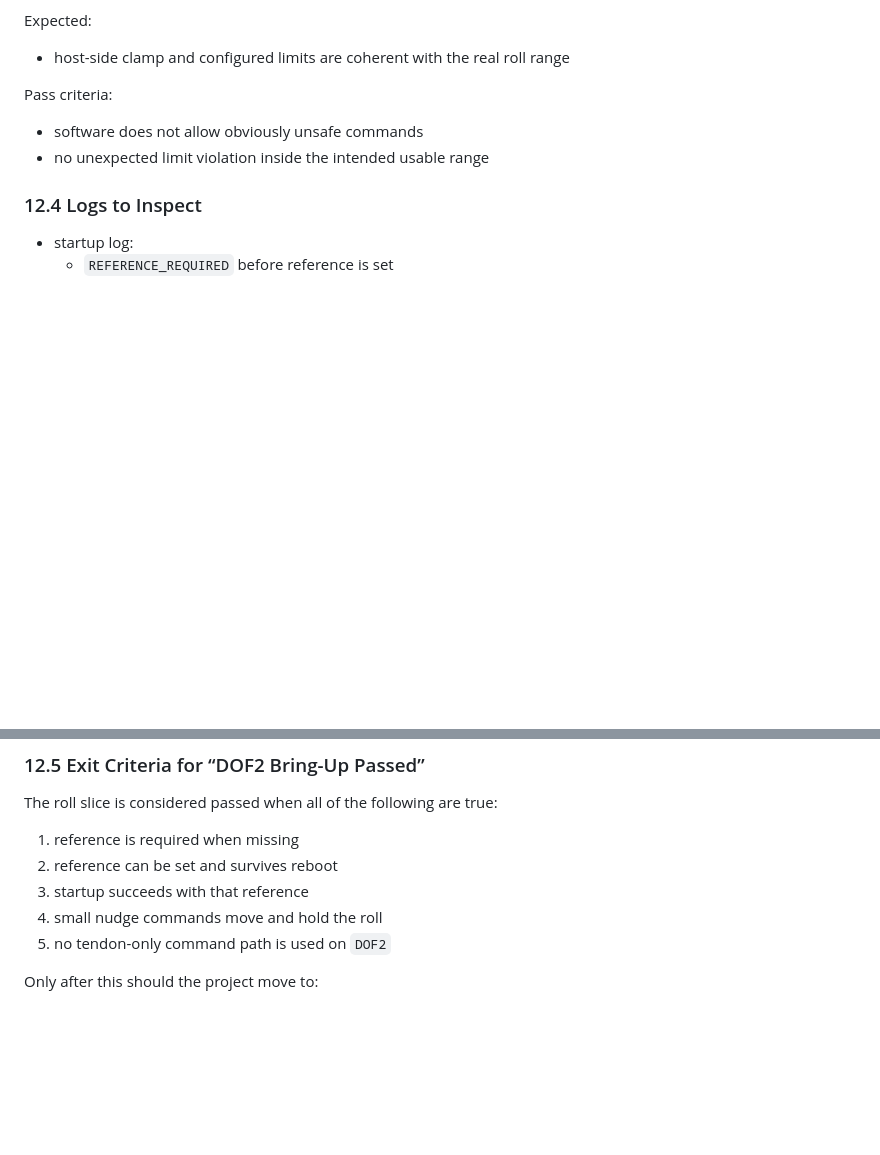
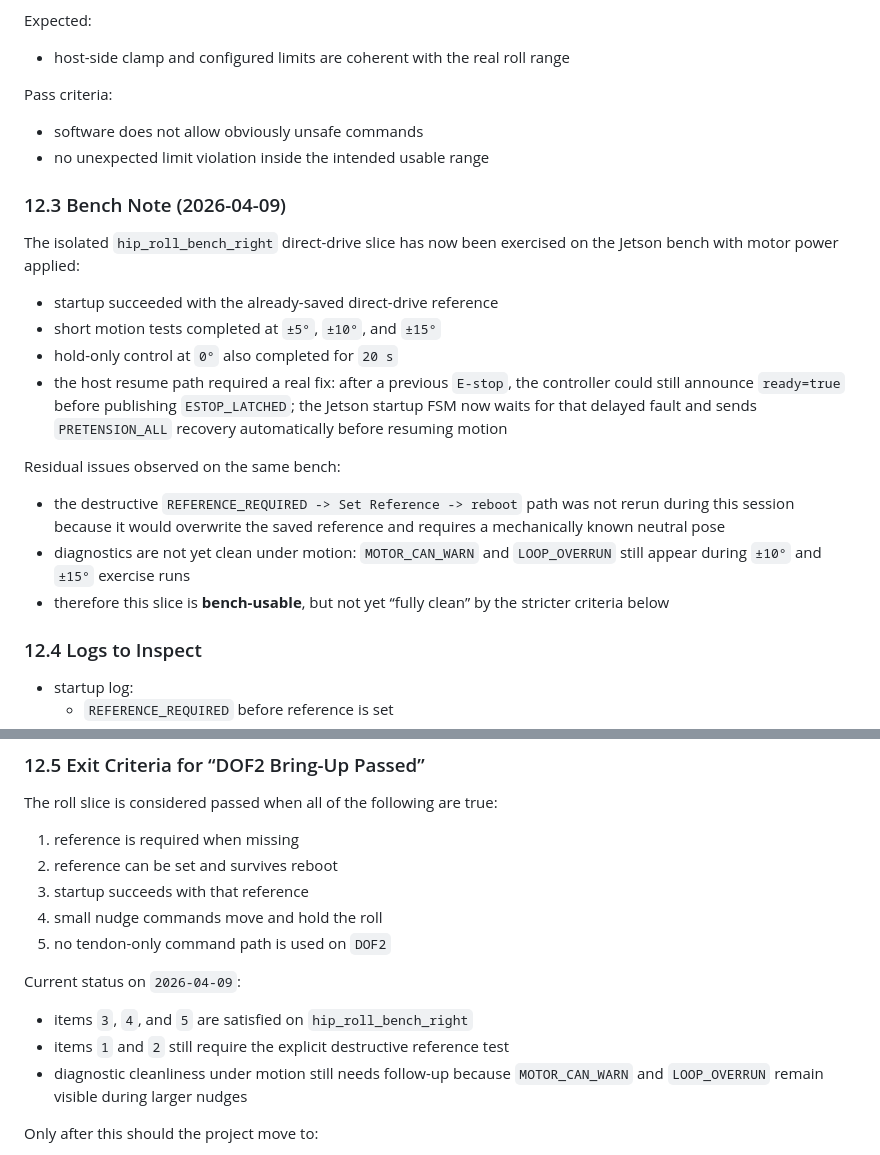
Before and after one commit to aliahumanoid/alia-humanoid-core, a Markdown page: software/docs/HIP_HYBRID_DOF_SPEC.md, 2 parts joined by grey strips. GitHub-like rendering; blank space fills up the shorter version.

Commit message:
docs: record hip roll bench bring-up status
Signed-off-by: graceful-kinematics <info@aliahumanoid.com>

```diff
--- a/software/docs/HIP_HYBRID_DOF_SPEC.md
+++ b/software/docs/HIP_HYBRID_DOF_SPEC.md
@@ -647,6 +647,29 @@ Pass criteria:
 - software does not allow obviously unsafe commands
 - no unexpected limit violation inside the intended usable range
 
+### 12.3 Bench Note (2026-04-09)
+
+The isolated `hip_roll_bench_right` direct-drive slice has now been exercised on
+the Jetson bench with motor power applied:
+
+- startup succeeded with the already-saved direct-drive reference
+- short motion tests completed at `±5°`, `±10°`, and `±15°`
+- hold-only control at `0°` also completed for `20 s`
+- the host resume path required a real fix: after a previous `E-stop`, the
+  controller could still announce `ready=true` before publishing
+  `ESTOP_LATCHED`; the Jetson startup FSM now waits for that delayed fault and
+  sends `PRETENSION_ALL` recovery automatically before resuming motion
+
+Residual issues observed on the same bench:
+
+- the destructive `REFERENCE_REQUIRED -> Set Reference -> reboot` path was not
+  rerun during this session because it would overwrite the saved reference and
+  requires a mechanically known neutral pose
+- diagnostics are not yet clean under motion: `MOTOR_CAN_WARN` and
+  `LOOP_OVERRUN` still appear during `±10°` and `±15°` exercise runs
+- therefore this slice is **bench-usable**, but not yet “fully clean” by the
+  stricter criteria below
+
 ### 12.4 Logs to Inspect
 
 - startup log:
@@ -667,6 +690,12 @@ The roll slice is considered passed when all of the following are true:
 3. startup succeeds with that reference
 4. small nudge commands move and hold the roll
 5. no tendon-only command path is used on `DOF2`
+
+Current status on `2026-04-09`:
+- items `3`, `4`, and `5` are satisfied on `hip_roll_bench_right`
+- items `1` and `2` still require the explicit destructive reference test
+- diagnostic cleanliness under motion still needs follow-up because
+  `MOTOR_CAN_WARN` and `LOOP_OVERRUN` remain visible during larger nudges
 
 Only after this should the project move to:
 - mixed HIP startup (`DOF0/1 tendon + DOF2 direct-drive`)
```
Also changed, not shown: software/docs/HARDWARE_VALIDATION_ROADMAP.md (+9 -0 lines).
